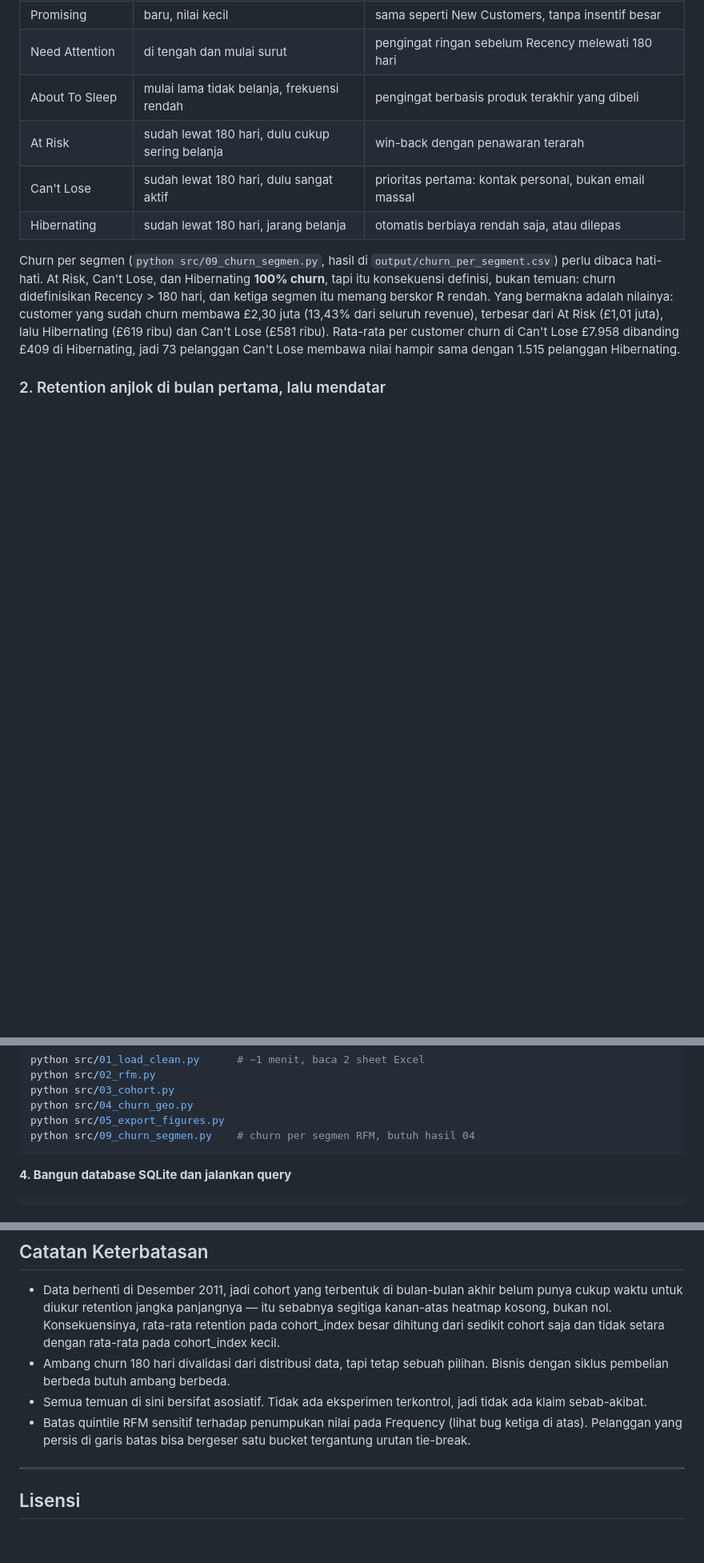
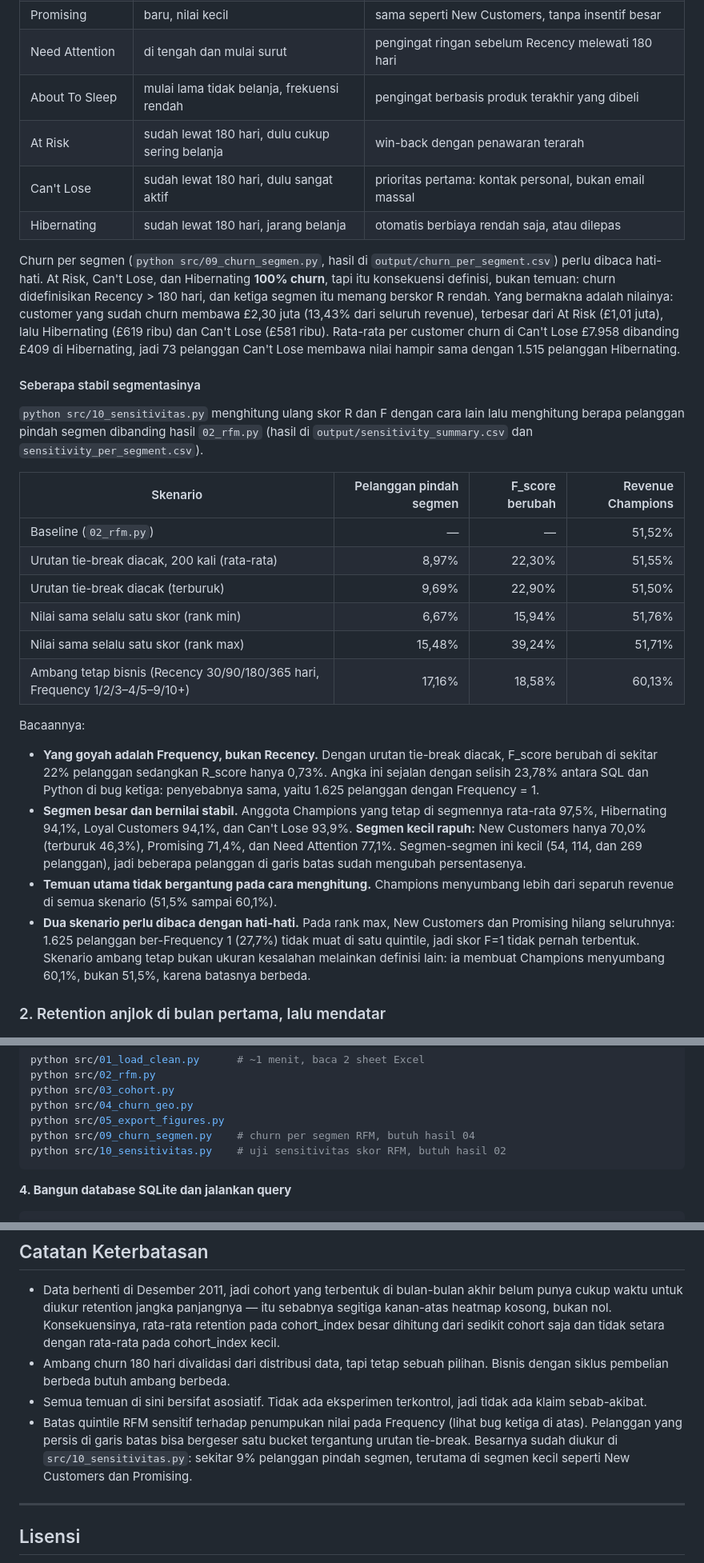
Before and after one commit to samuel-geraldo/rfm-cohort-ecommerce, a Markdown page: README.md, 3 parts joined by grey strips. Shown at 80% size. GitHub-like rendering; blank space fills up the shorter version.

Commit message:
dokumentasi: hasil uji sensitivitas segmentasi RFM di README

````diff
--- a/README.md
+++ b/README.md
@@ -216,6 +216,41 @@ lalu Hibernating (£619 ribu) dan Can't Lose (£581 ribu). Rata-rata per custome
 churn di Can't Lose £7.958 dibanding £409 di Hibernating, jadi 73 pelanggan
 Can't Lose membawa nilai hampir sama dengan 1.515 pelanggan Hibernating.
 
+#### Seberapa stabil segmentasinya
+
+`python src/10_sensitivitas.py` menghitung ulang skor R dan F dengan cara lain
+lalu menghitung berapa pelanggan pindah segmen dibanding hasil `02_rfm.py`
+(hasil di `output/sensitivity_summary.csv` dan `sensitivity_per_segment.csv`).
+
+| Skenario | Pelanggan pindah segmen | F_score berubah | Revenue Champions |
+|---|---:|---:|---:|
+| Baseline (`02_rfm.py`) | — | — | 51,52% |
+| Urutan tie-break diacak, 200 kali (rata-rata) | 8,97% | 22,30% | 51,55% |
+| Urutan tie-break diacak (terburuk) | 9,69% | 22,90% | 51,50% |
+| Nilai sama selalu satu skor (rank min) | 6,67% | 15,94% | 51,76% |
+| Nilai sama selalu satu skor (rank max) | 15,48% | 39,24% | 51,71% |
+| Ambang tetap bisnis (Recency 30/90/180/365 hari, Frequency 1/2/3–4/5–9/10+) | 17,16% | 18,58% | 60,13% |
+
+Bacaannya:
+
+- **Yang goyah adalah Frequency, bukan Recency.** Dengan urutan tie-break
+  diacak, F_score berubah di sekitar 22% pelanggan sedangkan R_score hanya
+  0,73%. Angka ini sejalan dengan selisih 23,78% antara SQL dan Python di
+  bug ketiga: penyebabnya sama, yaitu 1.625 pelanggan dengan Frequency = 1.
+- **Segmen besar dan bernilai stabil.** Anggota Champions yang tetap di
+  segmennya rata-rata 97,5%, Hibernating 94,1%, Loyal Customers 94,1%, dan
+  Can't Lose 93,9%. **Segmen kecil rapuh:** New Customers hanya 70,0% (terburuk
+  46,3%), Promising 71,4%, dan Need Attention 77,1%. Segmen-segmen ini kecil
+  (54, 114, dan 269 pelanggan), jadi beberapa pelanggan di garis batas sudah
+  mengubah persentasenya.
+- **Temuan utama tidak bergantung pada cara menghitung.** Champions menyumbang
+  lebih dari separuh revenue di semua skenario (51,5% sampai 60,1%).
+- **Dua skenario perlu dibaca dengan hati-hati.** Pada rank max, New
+  Customers dan Promising hilang seluruhnya: 1.625 pelanggan ber-Frequency 1
+  (27,7%) tidak muat di satu quintile, jadi skor F=1 tidak pernah terbentuk.
+  Skenario ambang tetap bukan ukuran kesalahan melainkan definisi lain: ia
+  membuat Champions menyumbang 60,1%, bukan 51,5%, karena batasnya berbeda.
+
 ### 2. Retention anjlok di bulan pertama, lalu mendatar
 
 ![Cohort Retention Heatmap](output/figures/cohort_retention_heatmap.png)
@@ -455,6 +493,7 @@ python src/03_cohort.py
 python src/04_churn_geo.py
 python src/05_export_figures.py
 python src/09_churn_segmen.py    # churn per segmen RFM, butuh hasil 04
+python src/10_sensitivitas.py    # uji sensitivitas skor RFM, butuh hasil 02
 ```
 
 **4. Bangun database SQLite dan jalankan query**
@@ -510,7 +549,9 @@ bisa diulang.
   jadi tidak ada klaim sebab-akibat.
 - Batas quintile RFM sensitif terhadap penumpukan nilai pada Frequency (lihat
   bug ketiga di atas). Pelanggan yang persis di garis batas bisa bergeser satu
-  bucket tergantung urutan tie-break.
+  bucket tergantung urutan tie-break. Besarnya sudah diukur di
+  `src/10_sensitivitas.py`: sekitar 9% pelanggan pindah segmen, terutama di
+  segmen kecil seperti New Customers dan Promising.
 
 ---
 
````
Also changed, not shown: other parts of README.md (+3 -0 lines).
